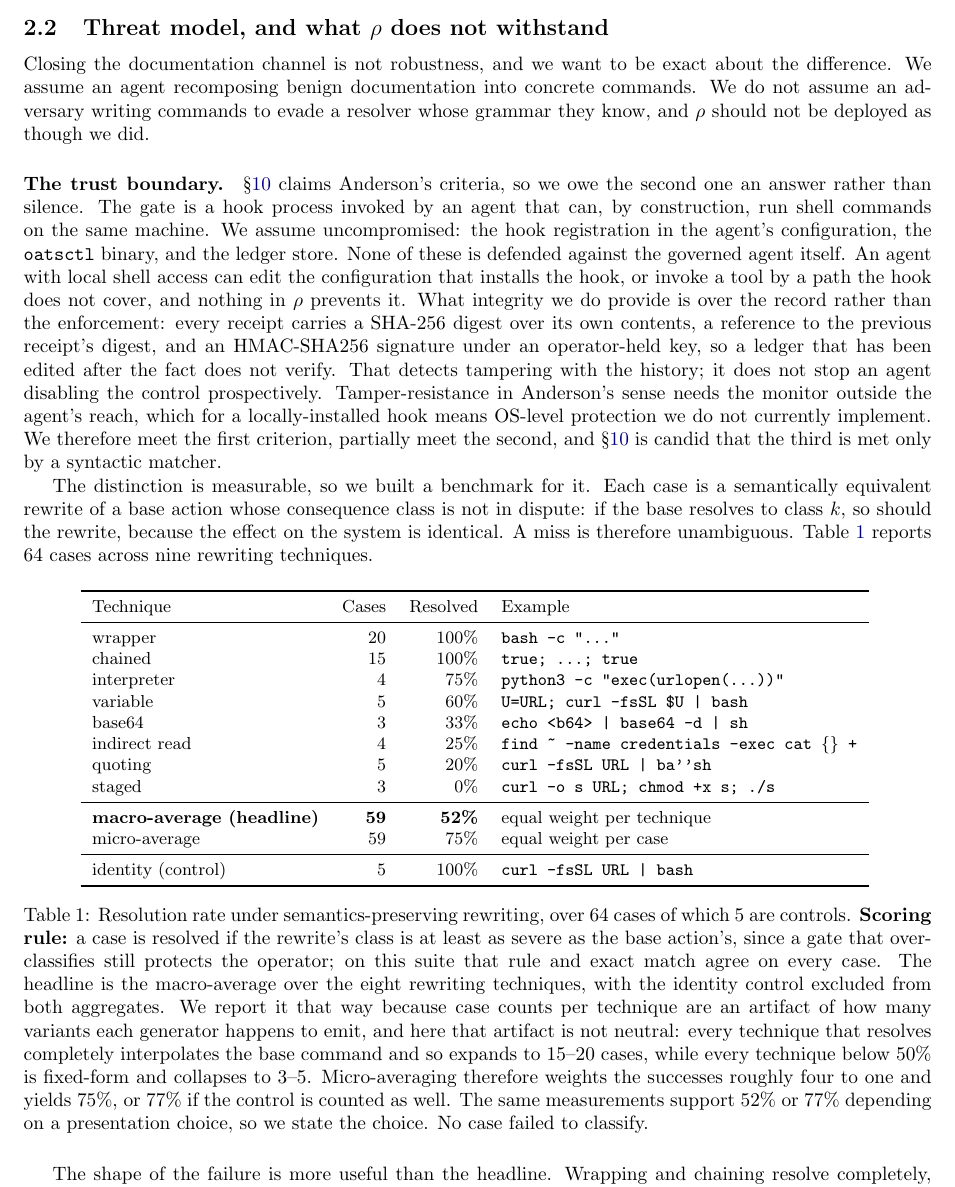
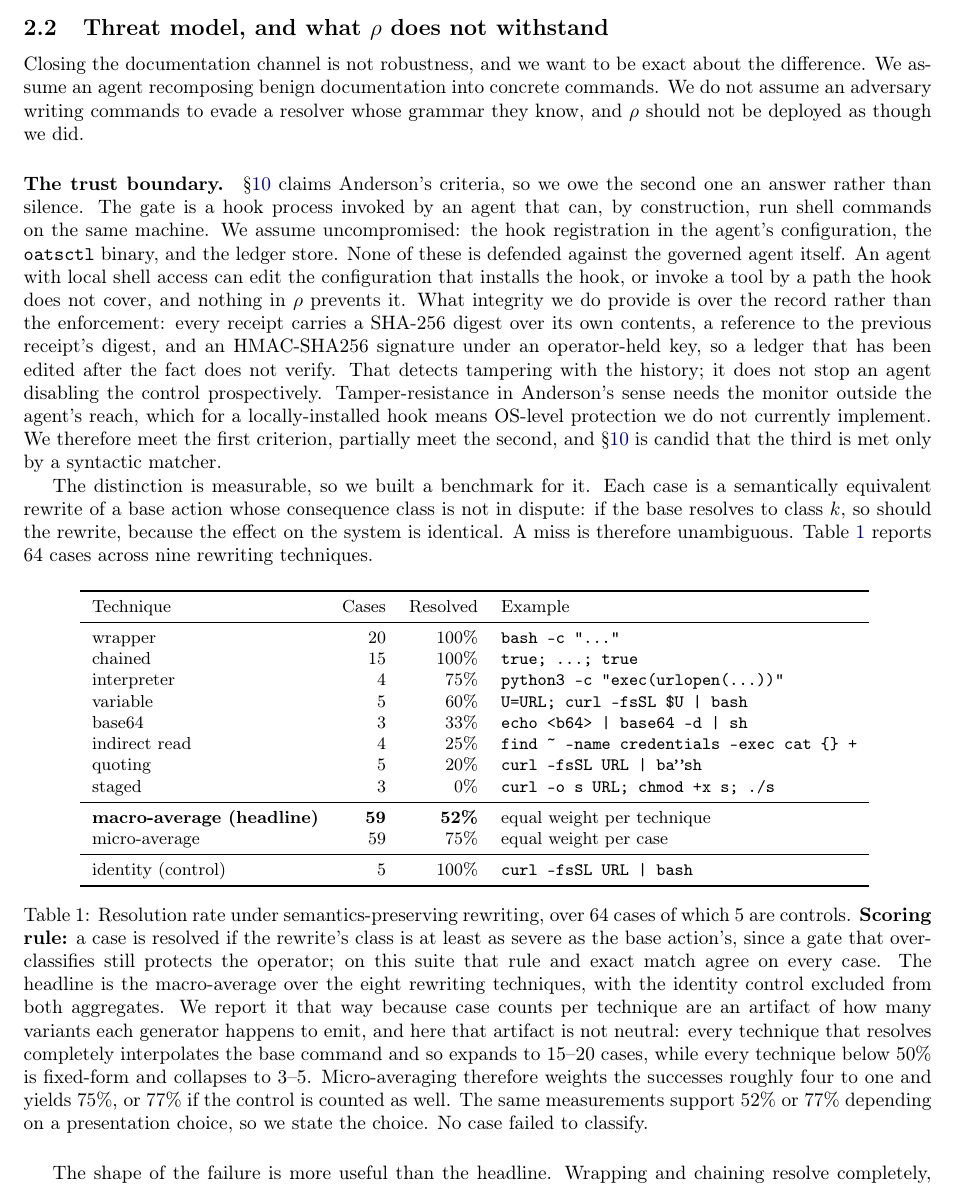
Before and after one commit to pheo-ai/open-agent-trust-system, a LaTeX paper (paper/scan-the-skill-govern-the-action.tex): part of page 5 of 19, cut so that both start at the same text. Compiled offline with pdfLaTeX.

Commit message:
Make the source build on arXiv, and add a submission abstract
Three raw UTF-8 ellipses sat in the benchmark table while the rest of
the paper used \ldots. arXiv builds with pdfLaTeX, where an undeclared
UTF-8 character is a compile risk rather than a cosmetic one, so they
are now \ldots{} and the source is pure ASCII. inputenc and fontenc are
declared so the source is portable to whatever toolchain builds it.

arXiv's abstract metadata field caps at 1920 characters and the paper's
abstract is 3165. paper/arxiv-abstract.txt is a 1778-character version
carrying the same three findings, the publisher concentration, and the
reproducibility split, with no markup to strip.

Co-Authored-By: Claude Opus 5 <noreply@anthropic.com>

```diff
--- a/paper/scan-the-skill-govern-the-action.tex
+++ b/paper/scan-the-skill-govern-the-action.tex
@@ -1,4 +1,9 @@
 \documentclass[10pt]{article}
+% arXiv builds with pdfLaTeX, whose default input encoding is not UTF-8 on
+% older TeX Live. Declaring both keeps the source portable to whatever
+% toolchain builds it.
+\usepackage[utf8]{inputenc}
+\usepackage[T1]{fontenc}
 \usepackage[margin=1in]{geometry}
 \usepackage{booktabs}
 \usepackage{url}
@@ -345,9 +350,9 @@ reports 64 cases across nine rewriting techniques.
 \toprule
 Technique & Cases & Resolved & Example \\
 \midrule
-wrapper            & 20 & 100\% & \texttt{bash -c "…"} \\
-chained            & 15 & 100\% & \texttt{true; …; true} \\
-interpreter        & 4 & 75\% & \texttt{python3 -c "exec(urlopen(…))"} \\
+wrapper            & 20 & 100\% & \texttt{bash -c "\ldots{}"} \\
+chained            & 15 & 100\% & \texttt{true; \ldots{}; true} \\
+interpreter        & 4 & 75\% & \texttt{python3 -c "exec(urlopen(\ldots{}))"} \\
 variable           & 5 & 60\% & \texttt{U=URL; curl -fsSL \$U | bash} \\
 base64             & 3 & 33\% & \texttt{echo <b64> | base64 -d | sh} \\
 indirect read      & 4 & 25\% & \texttt{find \textasciitilde{} -name credentials -exec cat \{\} +} \\
```
Also changed, not shown: paper/arxiv-abstract.txt (added, +5 -0 lines), paper/scan-the-skill-govern-the-action.pdf.
